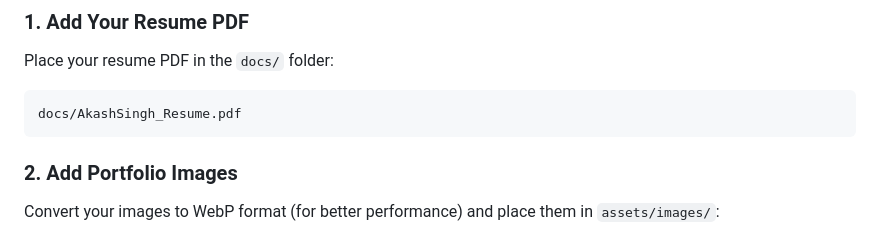
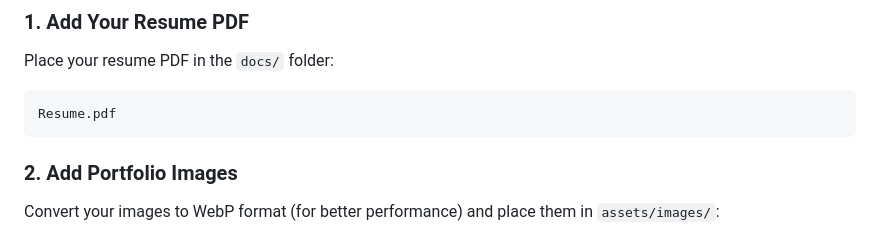
Before and after one commit to Chitraakaash/Vibe-coding-portfolio, a Markdown page: README.md, the part around the change. Rendered like a GitHub page.

````diff
--- a/README.md
+++ b/README.md
@@ -35,7 +35,7 @@ portfolio-root/
 
 Place your resume PDF in the `docs/` folder:
 ```
-docs/AkashSingh_Resume.pdf
+Resume.pdf
 ```
 
 ### 2. Add Portfolio Images
````
